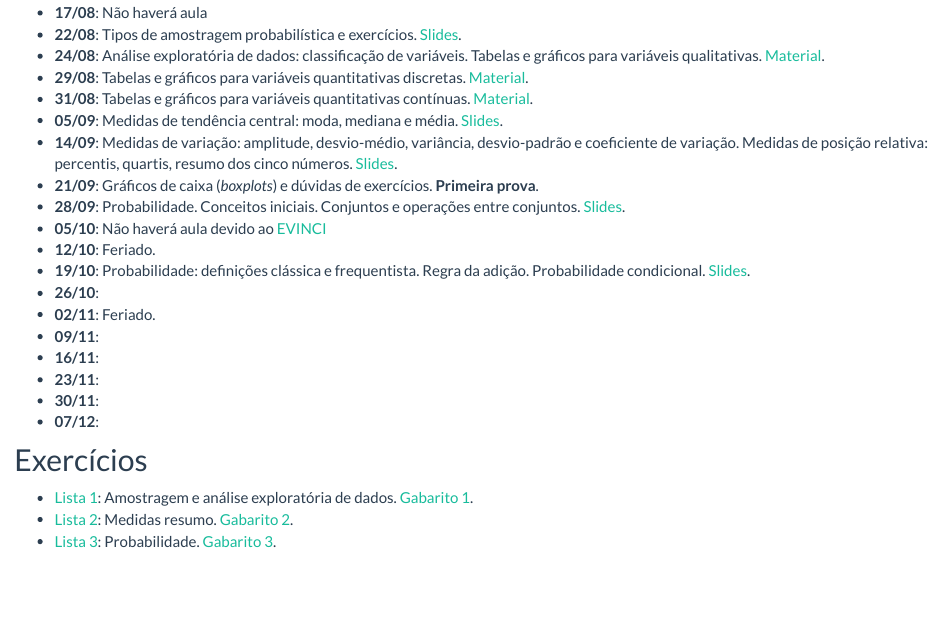
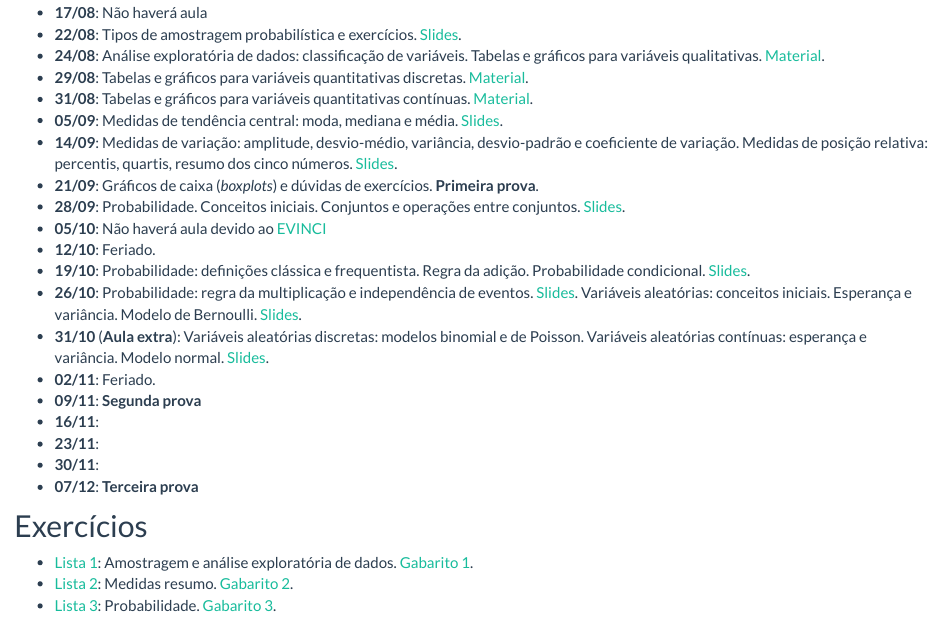
Before and after one commit to fernandomayer/ce001e-2016-2, an R Markdown document (aulas.Rmd): the page in a window 1100 px wide, from 280 px down. Rendered offline with R 4.5, knitr and Pandoc, with nearby package versions.

Commit message:
Atualiza aulas e aviso de aula extra

```diff
--- a/aulas.Rmd
+++ b/aulas.Rmd
@@ -56,13 +56,20 @@ cat(paste0("- **", datas, "**:\n"))
 - **19/10**: Probabilidade: definições clássica e frequentista. Regra da
   adição. Probabilidade
   condicional. [Slides](04_Probabilidade/04_Probabilidade.pdf).
-- **26/10**:
+- **26/10**: Probabilidade: regra da multiplicação e independência de
+  eventos. [Slides](04_Probabilidade/04_Probabilidade.pdf). Variáveis
+  aleatórias: conceitos iniciais. Esperança e variância. Modelo de
+  Bernoulli. [Slides](05_Variaveis_aleatorias/05_Variaveis_Aleatorias.pdf).
+- **31/10** (**Aula extra**): Variáveis aleatórias discretas: modelos
+  binomial e de Poisson. Variáveis aleatórias contínuas: esperança e
+  variância. Modelo normal.
+  [Slides](05_Variaveis_aleatorias/05_Variaveis_Aleatorias.pdf).
 - **02/11**: Feriado.
-- **09/11**:
+- **09/11**: **Segunda prova**
 - **16/11**:
 - **23/11**:
 - **30/11**:
-- **07/12**:
+- **07/12**: **Terceira prova**
 
 ## Exercícios
 
```
Also changed, not shown: index.Rmd (+4 -4 lines), 02_Analise_Exploratoria_de_Dados.html, aulas.html, index.html.
